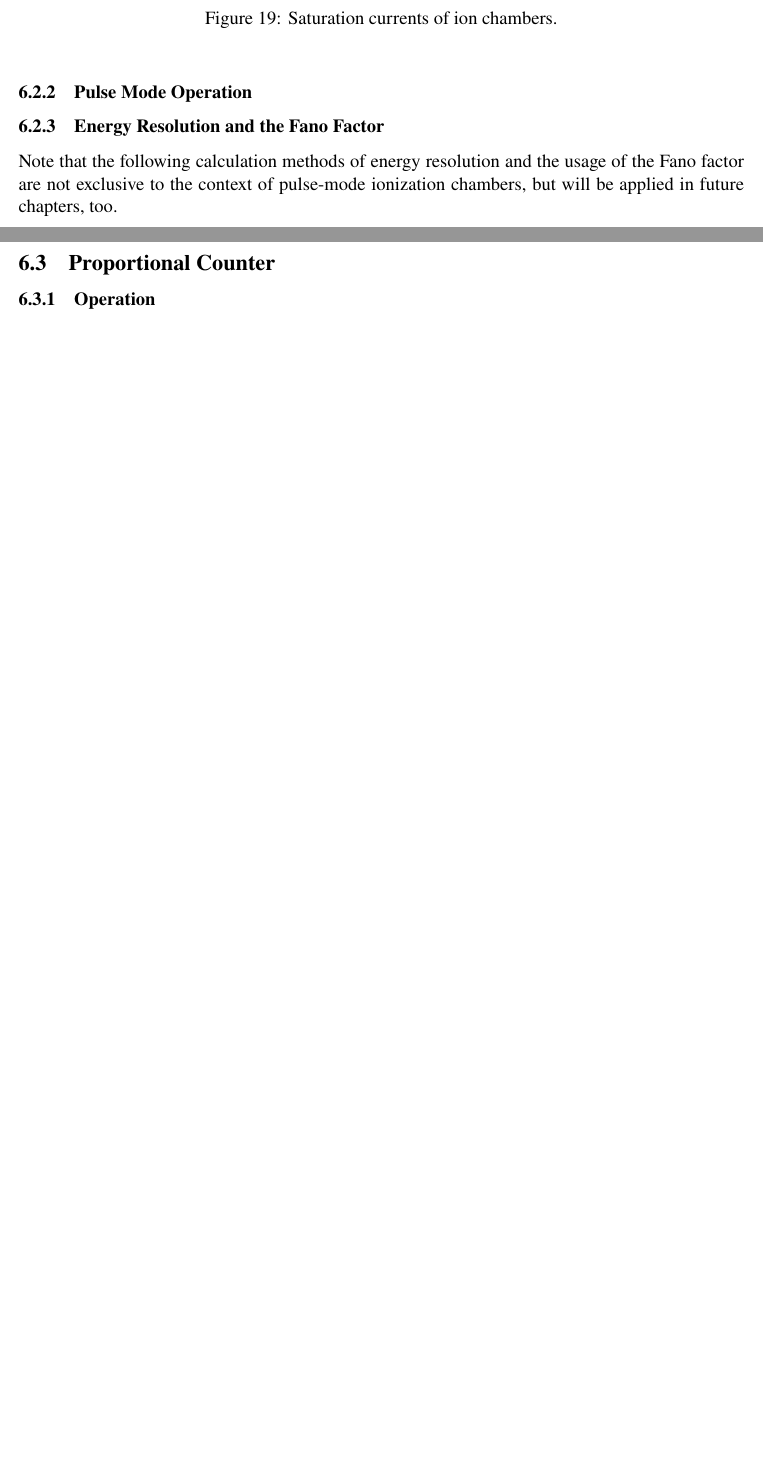
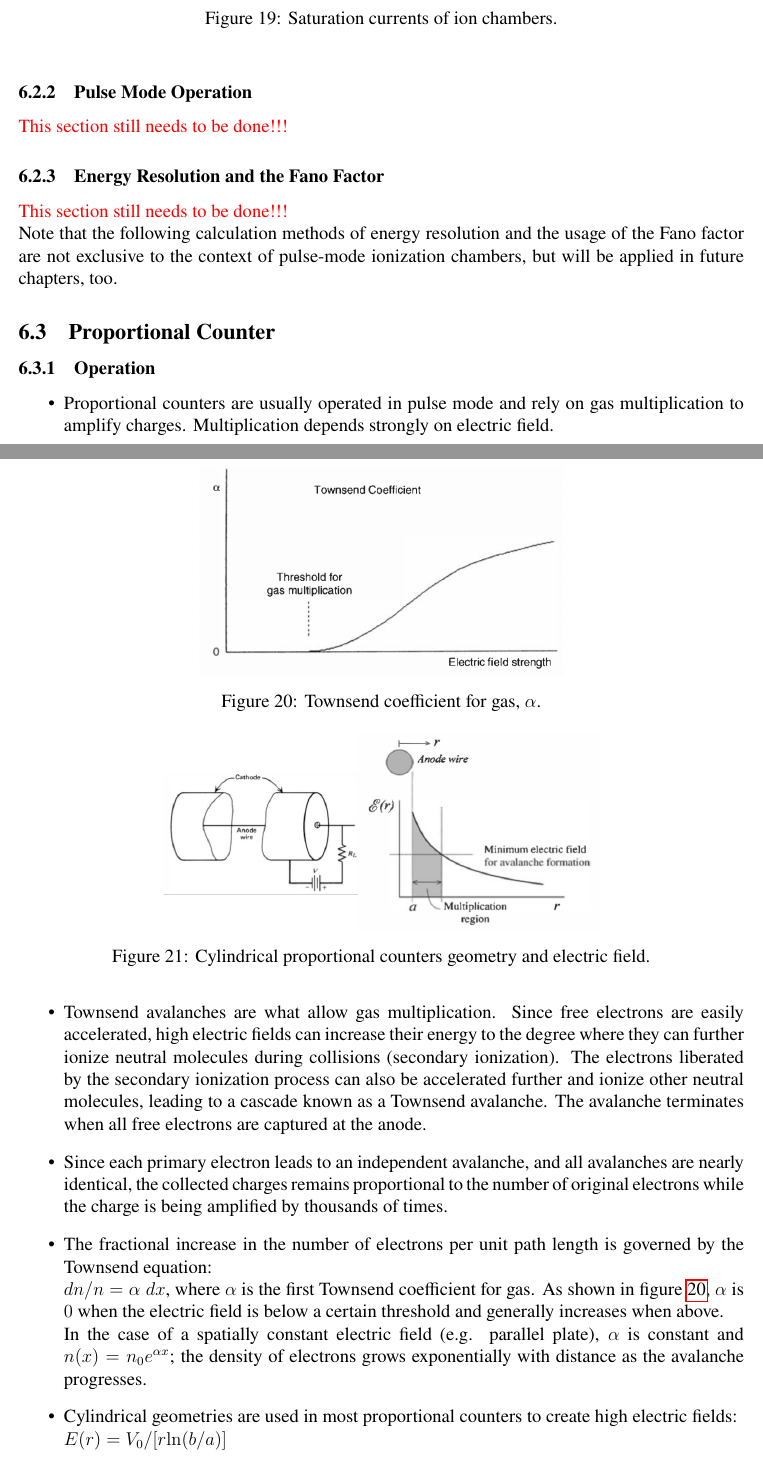
Before and after one commit to abby6677/NE104-Radiation-Detection-Screener-Prep, a LaTeX document (main.tex, which reads gas_detectors.tex): two parts of pages 28 and 29 of 29 before the commit and two parts of pages 28 and 29 of 30 after it, joined at a grey line, cut so that both start at the same text, the shorter picture padded with empty space. Compiled offline with pdfLaTeX.

Commit message:
Updates from Overleaf

```diff
--- a/gas_detectors.tex
+++ b/gas_detectors.tex
@@ -90,9 +90,34 @@ As shown in figure~\ref{fig:gas_detector_operation_modes}, from low to high volt
     \label{fig:ion_chamber_saturation_current}
 \end{figure}
 \subsubsection{Pulse Mode Operation}
-
+{\color{red} This section still needs to be done!!!}
 \subsubsection{Energy Resolution and the Fano Factor}
+{\color{red} This section still needs to be done!!!}\\
 Note that the following calculation methods of energy resolution and the usage of the Fano factor are not exclusive to the context of pulse-mode ionization chambers, but will be applied in future chapters, too.
 \subsection{Proportional Counter}
 \subsubsection{Operation}
-
+\begin{figure}[ht]
+    \centering
+    \includegraphics[width=0.5\textwidth]{images/townsend_coefficient.png}
+    \caption{Townsend coefficient for gas, $\alpha$.}
+    \label{fig:townsend_coefficient}
+\end{figure}
+\begin{figure}[ht]
+    \centering
+    \includegraphics[width=0.6\textwidth]{images/Cylindrical_prop_counter.png}
+    \caption{Cylindrical proportional counters geometry and electric field.}
+    \label{fig:Cylindrical_prop_counter}
+\end{figure}
+\begin{itemize}
+    \item Proportional counters are usually operated in pulse mode and rely on gas multiplication to amplify charges. Multiplication depends strongly on electric field.
+    \item Townsend avalanches are what allow gas multiplication. Since free electrons are easily accelerated, high electric fields can increase their energy to the degree where they can further ionize neutral molecules during collisions (secondary ionization). The electrons liberated by the secondary ionization process can also be accelerated further and ionize other neutral molecules, leading to a cascade known as a Townsend avalanche. The avalanche terminates when all free electrons are captured at the anode.
+    \item Since each primary electron leads to an independent avalanche, and all avalanches are nearly identical, the collected charges remains proportional to the number of original electrons while the charge is being amplified by thousands of times.
+    \item The fractional increase in the number of electrons per unit path length is governed by the Townsend equation:\\
+    $dn/n=\alpha\;dx$, where $\alpha$ is the first Townsend coefficient for gas. As shown in figure~\ref{fig:townsend_coefficient}, $\alpha$ is $0$ when the electric field is below a certain threshold and generally increases when above.\\
+    In the case of a spatially constant electric field (e.g. parallel plate), $\alpha$ is constant and $n(x)=n_0e^{\alpha x}$; the density of electrons grows exponentially with distance as the avalanche progresses.
+    \item Cylindrical geometries are used in most proportional counters to create high electric fields:\\
+    $E(r)={V_0}/[r{\ln(b/a)}]$\\
+    ,where $a$ is the anode wire radius and $b$ is the cathode inner radius.\\
+    There are two reasons why this geometry is preferred (see figure~\ref{fig:Cylindrical_prop_counter}):
+    \begin{itemize}
+        \item As can be seen in this expression, the electric field can have a really large value in the vicinity of the anode, to which the electrons are attracted. Using the Townsend equation, since the electric field (and hence $\alpha$) increases in the direction that the avalanche progresses, the growth of electron density is even steeper than in the constant electric field case. The avalanches occur within a few wire diameters of the anode.
```
Also changed, not shown: images/Cylindrical_prop_counter.png (added), images/townsend_coefficient.png (added), gas_detectors.tex (3 more changed lines).
